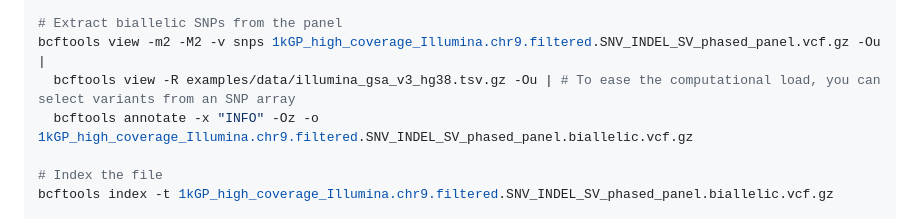
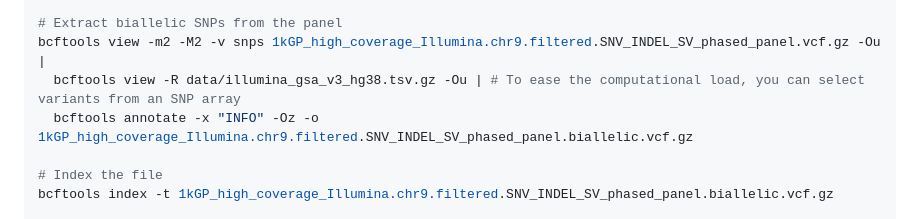
Before and after one commit to xosxos/haptk, a Markdown page: README.md, the part around the change. Rendered like a GitHub page.

```diff
--- a/README.md
+++ b/README.md
@@ -42,7 +42,7 @@ wget ftp://ftp.1000genomes.ebi.ac.uk/vol1/ftp/data_collections/1000G_2504_high_c
 
 # Extract biallelic SNPs from the panel
 bcftools view -m2 -M2 -v snps 1kGP_high_coverage_Illumina.chr9.filtered.SNV_INDEL_SV_phased_panel.vcf.gz -Ou |
-  bcftools view -R examples/data/illumina_gsa_v3_hg38.tsv.gz -Ou | # To ease the computational load, you can select variants from an SNP array
+  bcftools view -R data/illumina_gsa_v3_hg38.tsv.gz -Ou | # To ease the computational load, you can select variants from an SNP array
   bcftools annotate -x "INFO" -Oz -o 1kGP_high_coverage_Illumina.chr9.filtered.SNV_INDEL_SV_phased_panel.biallelic.vcf.gz
 
 # Index the file
```
